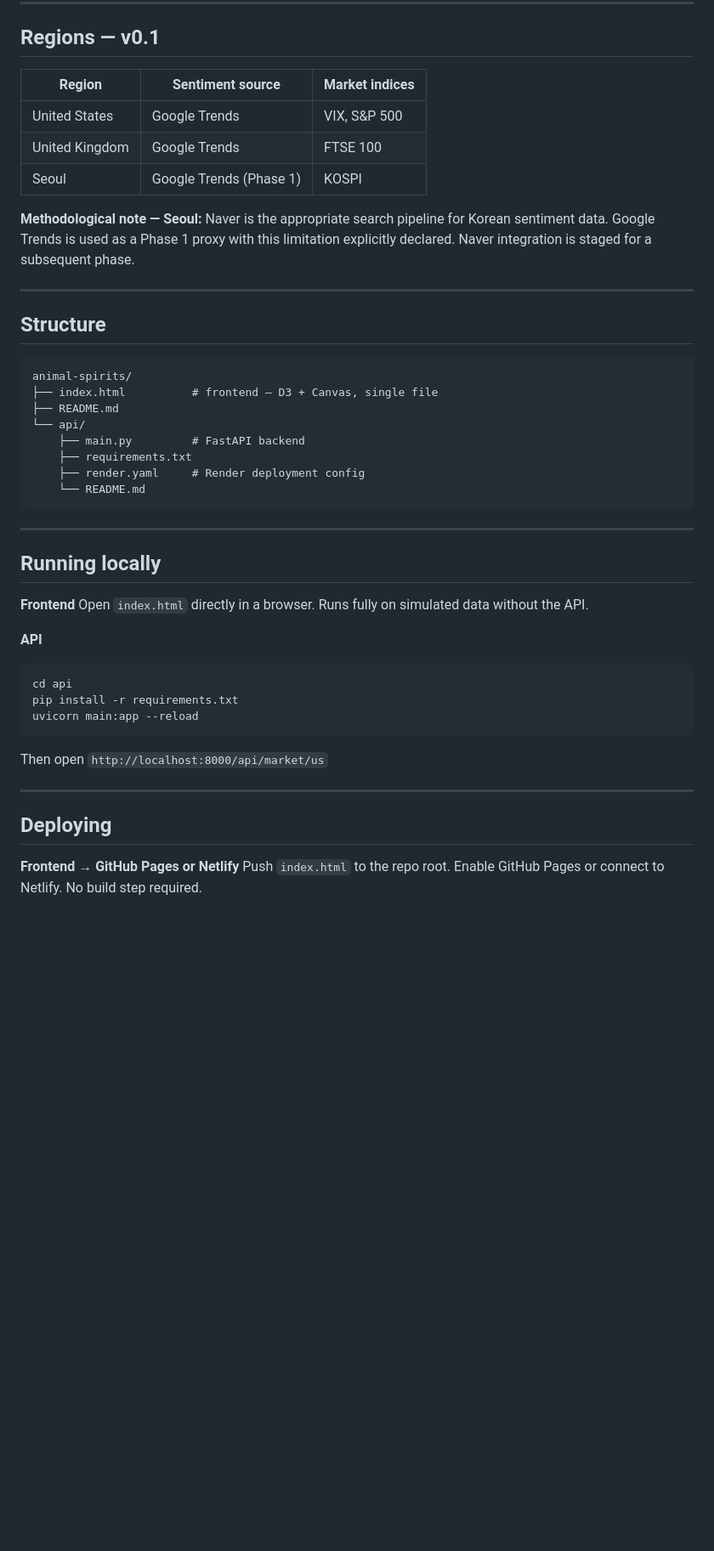
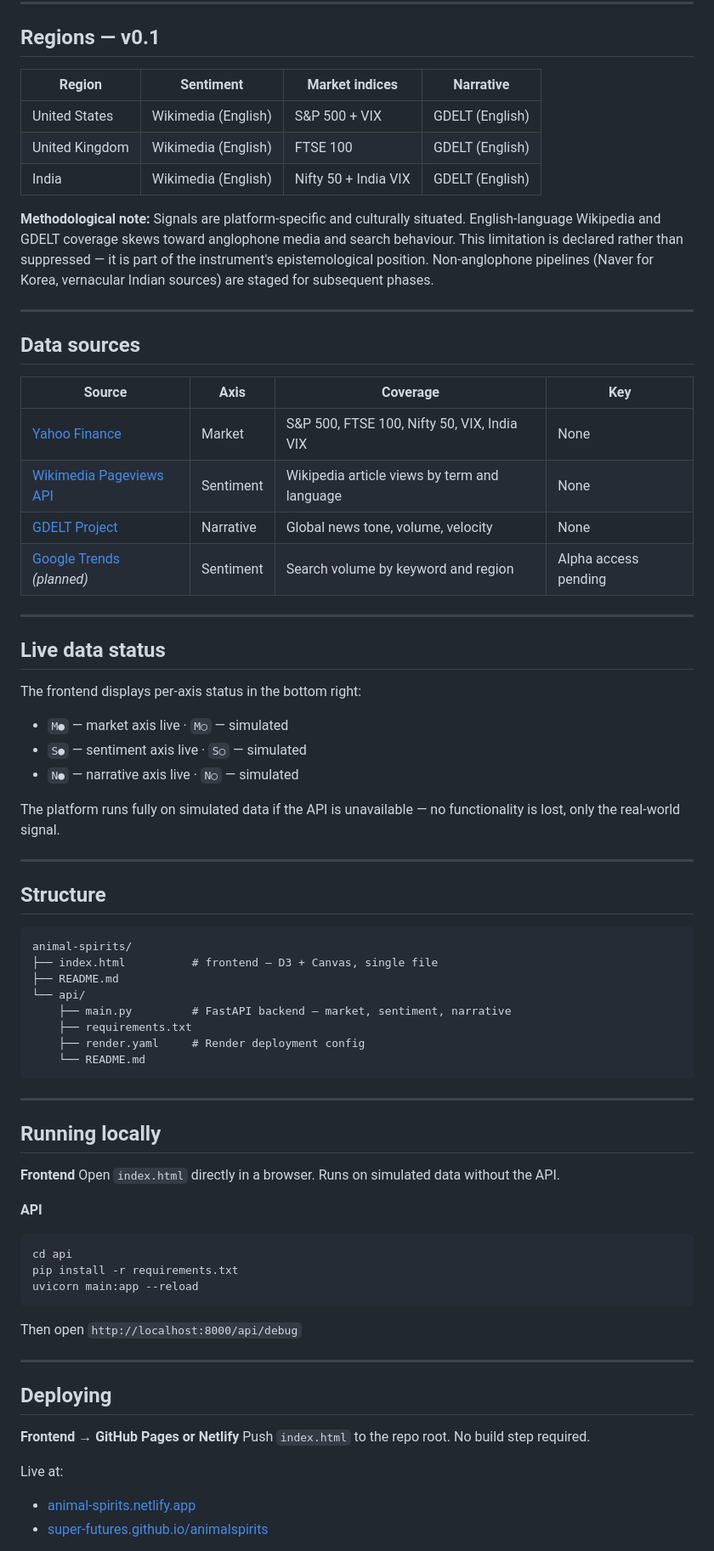
Before and after one commit to Super-futures/animalspirits, a Markdown page: README.md, the part around one of its changes. Shown at 85% size. Drawn GitHub-style; blank space fills up the shorter version.

````diff
--- a/README.md
+++ b/README.md
@@ -38,13 +38,36 @@ The most analytically significant state: divergent sentiment/market axes combine
 
 ## Regions — v0.1
 
-| Region | Sentiment source | Market indices |
-|---|---|---|
-| United States | Google Trends | VIX, S&P 500 |
-| United Kingdom | Google Trends | FTSE 100 |
-| Seoul | Google Trends (Phase 1) | KOSPI |
+| Region | Sentiment | Market indices | Narrative |
+|---|---|---|---|
+| United States | Wikimedia (English) | S&P 500 + VIX | GDELT (English) |
+| United Kingdom | Wikimedia (English) | FTSE 100 | GDELT (English) |
+| India | Wikimedia (English) | Nifty 50 + India VIX | GDELT (English) |
 
-**Methodological note — Seoul:** Naver is the appropriate search pipeline for Korean sentiment data. Google Trends is used as a Phase 1 proxy with this limitation explicitly declared. Naver integration is staged for a subsequent phase.
+**Methodological note:** Signals are platform-specific and culturally situated. English-language Wikipedia and GDELT coverage skews toward anglophone media and search behaviour. This limitation is declared rather than suppressed — it is part of the instrument's epistemological position. Non-anglophone pipelines (Naver for Korea, vernacular Indian sources) are staged for subsequent phases.
+
+---
+
+## Data sources
+
+| Source | Axis | Coverage | Key |
+|---|---|---|---|
+| [Yahoo Finance](https://finance.yahoo.com) | Market | S&P 500, FTSE 100, Nifty 50, VIX, India VIX | None |
+| [Wikimedia Pageviews API](https://wikimedia.org/api/rest_v1/) | Sentiment | Wikipedia article views by term and language | None |
+| [GDELT Project](https://www.gdeltproject.org) | Narrative | Global news tone, volume, velocity | None |
+| [Google Trends](https://trends.google.com) *(planned)* | Sentiment | Search volume by keyword and region | Alpha access pending |
+
+---
+
+## Live data status
+
+The frontend displays per-axis status in the bottom right:
+
+- `M●` — market axis live · `M○` — simulated
+- `S●` — sentiment axis live · `S○` — simulated
+- `N●` — narrative axis live · `N○` — simulated
+
+The platform runs fully on simulated data if the API is unavailable — no functionality is lost, only the real-world signal.
 
 ---
 
@@ -55,7 +78,7 @@ animal-spirits/
 ├── index.html          # frontend — D3 + Canvas, single file
 ├── README.md
 └── api/
-    ├── main.py         # FastAPI backend
+    ├── main.py         # FastAPI backend — market, sentiment, narrative
     ├── requirements.txt
     ├── render.yaml     # Render deployment config
     └── README.md
@@ -66,7 +89,7 @@ animal-spirits/
 ## Running locally
 
 **Frontend**
-Open `index.html` directly in a browser. Runs fully on simulated data without the API.
+Open `index.html` directly in a browser. Runs on simulated data without the API.
 
 **API**
 ```bash
@@ -74,13 +97,17 @@ cd api
 pip install -r requirements.txt
 uvicorn main:app --reload
 ```
-Then open `http://localhost:8000/api/market/us`
+Then open `http://localhost:8000/api/debug`
 
 ---
 
 ## Deploying
 
 **Frontend → GitHub Pages or Netlify**
-Push `index.html` to the repo root. Enable GitHub Pages or connect to Netlify. No build step required.
+Push `index.html` to the repo root. No build step required.
+
+Live at:
+- [animal-spirits.netlify.app](https://animal-spirits.netlify.app)
+- [super-futures.github.io/animalspirits](https://super-futures.github.io/animalspirits)
 
 **API → Render**
````
Also changed, not shown: other parts of README.md (+12 -22 lines).
